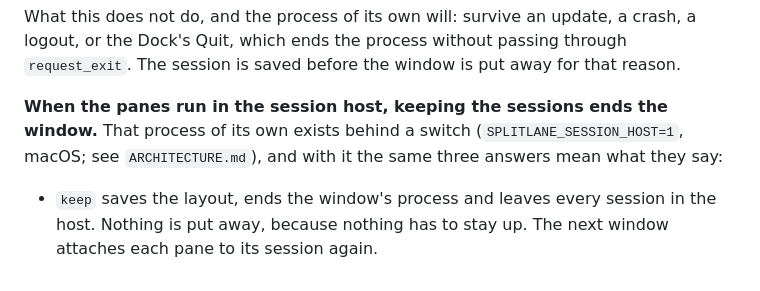
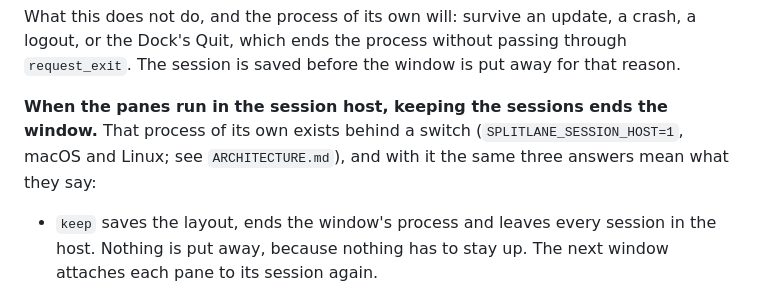
Before and after one commit to ivkan/splitlane, a Markdown page: docs/internals/design-decisions.md, the part around the change. Rendered like a GitHub page.

```diff
--- a/docs/internals/design-decisions.md
+++ b/docs/internals/design-decisions.md
@@ -782,8 +782,8 @@ that reason.
 
 **When the panes run in the session host, keeping the sessions ends the
 window.** That process of its own exists behind a switch
-(`SPLITLANE_SESSION_HOST=1`, macOS; see `ARCHITECTURE.md`), and with it the
-same three answers mean what they say:
+(`SPLITLANE_SESSION_HOST=1`, macOS and Linux; see `ARCHITECTURE.md`), and
+with it the same three answers mean what they say:
 
 - `keep` saves the layout, ends the window's process and leaves every session
   in the host. Nothing is put away, because nothing has to stay up. The next
```
Also changed, not shown: AGENTS.md (+1 -1 lines), ARCHITECTURE.md (+55 -17 lines).
